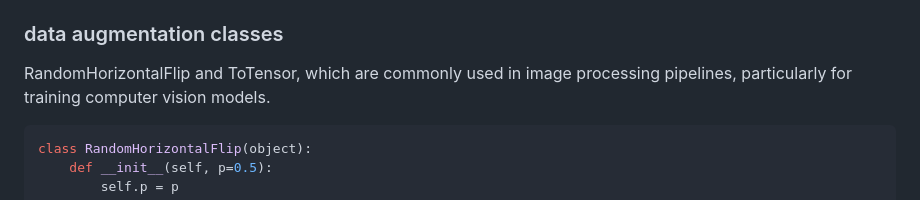
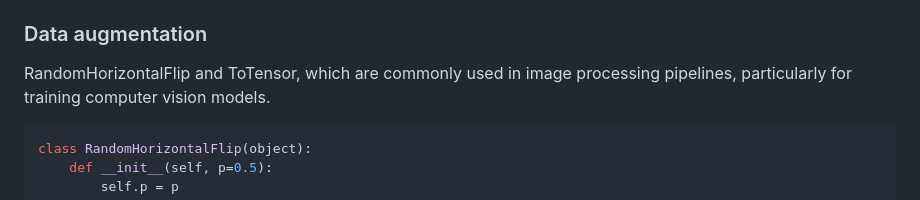
Before and after one commit to OtaTran241/VehiclesDetection_FasterRCNN, a Markdown page: README.md, the part around the change. Drawn GitHub-style.

````diff
--- a/README.md
+++ b/README.md
@@ -29,7 +29,7 @@ The dataset used in this project contains images of vehicles with corresponding
 - **Test Images**: `/data/Apply_Grayscale/Apply_Grayscale/Vehicles_Detection.v9i.coco/test`
 - **Test Annotations**: `/data/Apply_Grayscale/Apply_Grayscale/Vehicles_Detection.v9i.coco/test/_annotations.coco.json`
 
-### data augmentation classes
+### Data augmentation
 RandomHorizontalFlip and ToTensor, which are commonly used in image processing pipelines, particularly for training computer vision models.
 ```python
 class RandomHorizontalFlip(object):
````
